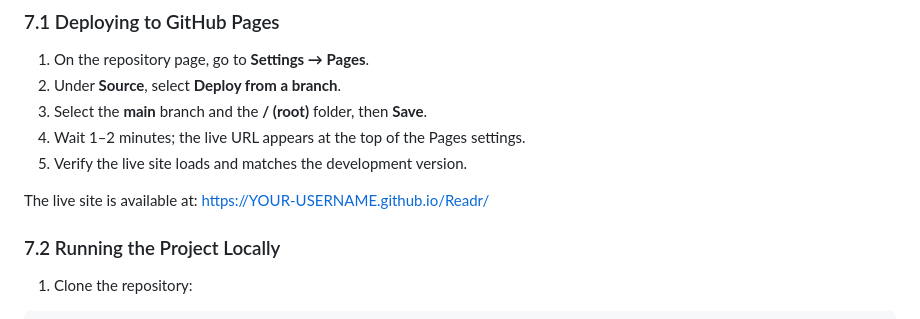
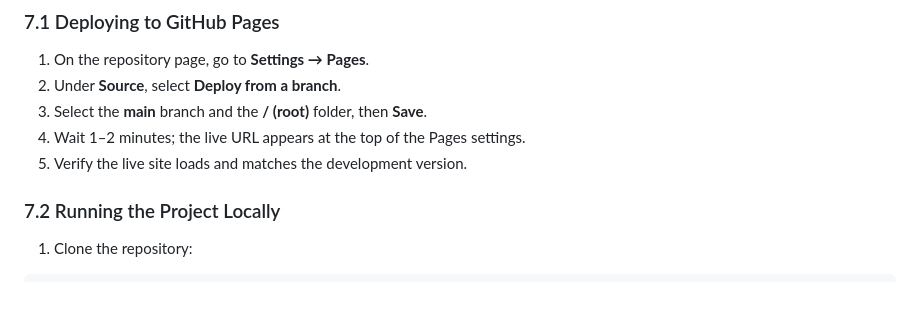
Before and after one commit to zsheerani1/Readr-, a Markdown page: README.md, the part around one of its changes. Rendered like a GitHub page; blank space fills up the shorter version.

```diff
--- a/README.md
+++ b/README.md
@@ -282,8 +282,6 @@ test to confirm the deployed version matches development. Evidence in
 4. Wait 1–2 minutes; the live URL appears at the top of the Pages settings.
 5. Verify the live site loads and matches the development version.
 
-The live site is available at:
-[https://YOUR-USERNAME.github.io/Readr/](https://YOUR-USERNAME.github.io/Readr/)
 
 ### 7.2 Running the Project Locally
 
```
Also changed, not shown: other parts of README.md (+1 -1 lines).
